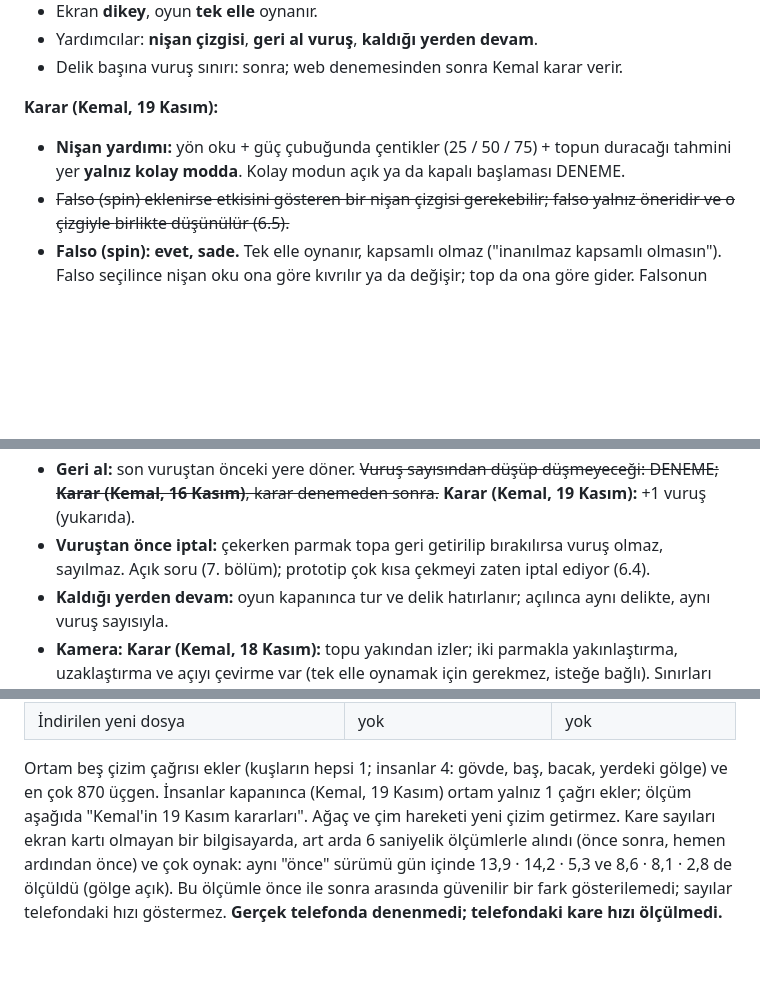
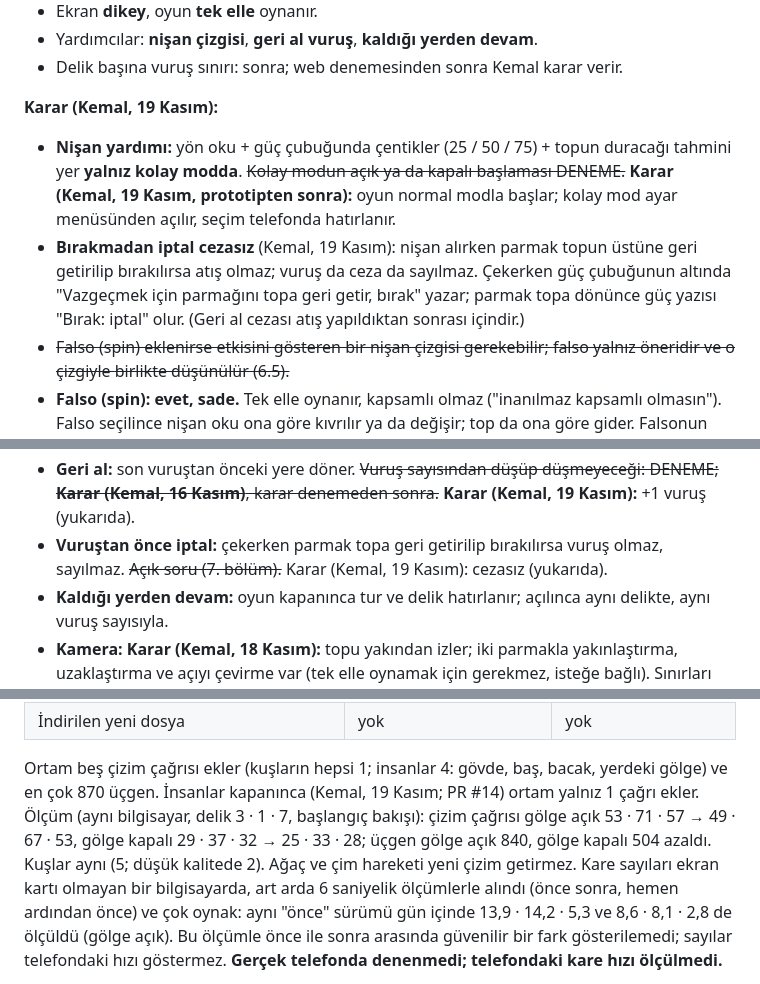
Before and after one commit to hkemal94/minigolf, a Markdown page: docs/tasarim-belgesi.md, 3 parts joined by grey strips. Rendered like a GitHub page; blank space fills up the shorter version.

```diff
--- a/docs/tasarim-belgesi.md
+++ b/docs/tasarim-belgesi.md
@@ -192,7 +198,11 @@ karakteri, adı, yüzü yok.
 
 **Karar (Kemal, 19 Kasım):**
 - **Nişan yardımı:** yön oku + güç çubuğunda çentikler (25 / 50 / 75) + topun duracağı tahmini yer **yalnız kolay
-  modda**. Kolay modun açık ya da kapalı başlaması DENEME.
+  modda**. ~~Kolay modun açık ya da kapalı başlaması DENEME.~~ **Karar (Kemal, 19 Kasım, prototipten sonra):** oyun
+  normal modla başlar; kolay mod ayar menüsünden açılır, seçim telefonda hatırlanır.
+- **Bırakmadan iptal cezasız** (Kemal, 19 Kasım): nişan alırken parmak topun üstüne geri getirilip bırakılırsa atış
+  olmaz; vuruş da ceza da sayılmaz. Çekerken güç çubuğunun altında "Vazgeçmek için parmağını topa geri getir, bırak"
+  yazar; parmak topa dönünce güç yazısı "Bırak: iptal" olur. (Geri al cezası atış yapıldıktan sonrası içindir.)
 - ~~Falso (spin) eklenirse etkisini gösteren bir nişan çizgisi gerekebilir; falso yalnız öneridir ve o çizgiyle
   birlikte düşünülür (6.5).~~
 - **Falso (spin): evet, sade.** Tek elle oynanır, kapsamlı olmaz ("inanılmaz kapsamlı olmasın"). Falso seçilince nişan
@@ -207,8 +217,8 @@ karakteri, adı, yüzü yok.
 - Nişan çizgisi yalnız yönü gösterir; sekmeyi gösterip göstermeyeceği DENEME (yardımın boyu Kemal'in).
 - **Geri al:** son vuruştan önceki yere döner. ~~Vuruş sayısından düşüp düşmeyeceği: DENEME; **Karar (Kemal, 16 Kasım)**,
   karar denemeden sonra.~~ **Karar (Kemal, 19 Kasım):** +1 vuruş (yukarıda).
-- **Vuruştan önce iptal:** çekerken parmak topa geri getirilip bırakılırsa vuruş olmaz, sayılmaz. Açık soru (7. bölüm);
-  prototip çok kısa çekmeyi zaten iptal ediyor (6.4).
+- **Vuruştan önce iptal:** çekerken parmak topa geri getirilip bırakılırsa vuruş olmaz, sayılmaz. ~~Açık soru (7. bölüm).~~
+  Karar (Kemal, 19 Kasım): cezasız (yukarıda).
 - **Kaldığı yerden devam:** oyun kapanınca tur ve delik hatırlanır; açılınca aynı delikte, aynı vuruş sayısıyla.
 - **Kamera:** **Karar (Kemal, 18 Kasım):** topu yakından izler; iki parmakla yakınlaştırma, uzaklaştırma
   ve açıyı çevirme var (tek elle oynamak için gerekmez, isteğe bağlı). Sınırları (en yakın, en uzak) DENEME.
@@ -1104,7 +1114,9 @@ DENEME değerleri (`src/oyun/ayarlar.ts` → `KUTLAMA`, `ORTAM`; Kemal onaylamad
 | İndirilen yeni dosya | yok | yok |
 
 Ortam beş çizim çağrısı ekler (kuşların hepsi 1; insanlar 4: gövde, baş, bacak, yerdeki gölge) ve en çok 870 üçgen.
-İnsanlar kapanınca (Kemal, 19 Kasım) ortam yalnız 1 çağrı ekler; ölçüm aşağıda "Kemal'in 19 Kasım kararları".
+İnsanlar kapanınca (Kemal, 19 Kasım; PR #14) ortam yalnız 1 çağrı ekler. Ölçüm (aynı bilgisayar, delik 3 · 1 · 7,
+başlangıç bakışı): çizim çağrısı gölge açık 53 · 71 · 57 → 49 · 67 · 53, gölge kapalı 29 · 37 · 32 → 25 · 33 · 28;
+üçgen gölge açık 840, gölge kapalı 504 azaldı. Kuşlar aynı (5; düşük kalitede 2).
 Ağaç ve çim hareketi yeni çizim getirmez. Kare sayıları ekran kartı olmayan bir bilgisayarda, art arda 6 saniyelik
 ölçümlerle alındı (önce sonra, hemen ardından önce) ve çok oynak: aynı "önce" sürümü gün içinde 13,9 · 14,2 · 5,3 ve
 8,6 · 8,1 · 2,8 de ölçüldü (gölge açık). Bu ölçümle önce ile sonra arasında güvenilir bir fark gösterilemedi; sayılar
```
Also changed, not shown: other parts of docs/tasarim-belgesi.md (+22 -6 lines), docs/yol-haritasi.md (+20 -3 lines), docs/ekranlar/oyna-karar-2-ayarlar.jpg, docs/ekranlar/oyna-karar-3-iptal.jpg (added), docs/ekranlar/oyna-karar-4-delik-oncesi-sonrasi.jpg (added), docs/ekranlar/oyna-karar-5-kolaj.jpg (added), 9 other files.
